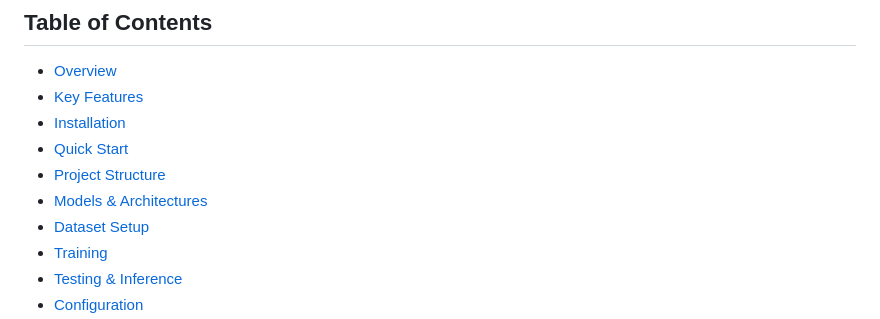
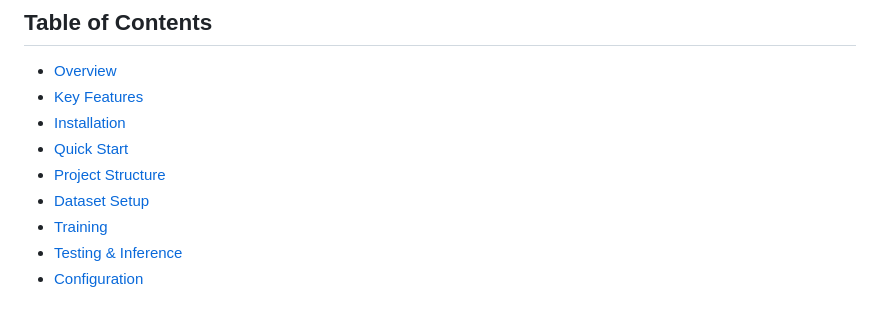
Before and after one commit to nicolasquintanaariste/lora-film-multitask-cyclegan, a Markdown page: README.md, the part around the change. GitHub-like rendering.

Commit message:
Removed models and arch from table of contents

```diff
--- a/README.md
+++ b/README.md
@@ -11,7 +11,6 @@ A powerful framework for image-to-image translation combining **CycleGAN**, **Lo
 - [Installation](#installation)
 - [Quick Start](#quick-start)
 - [Project Structure](#project-structure)
-- [Models & Architectures](#models--architectures)
 - [Dataset Setup](#dataset-setup)
 - [Training](#training)
 - [Testing & Inference](#testing--inference)
```
